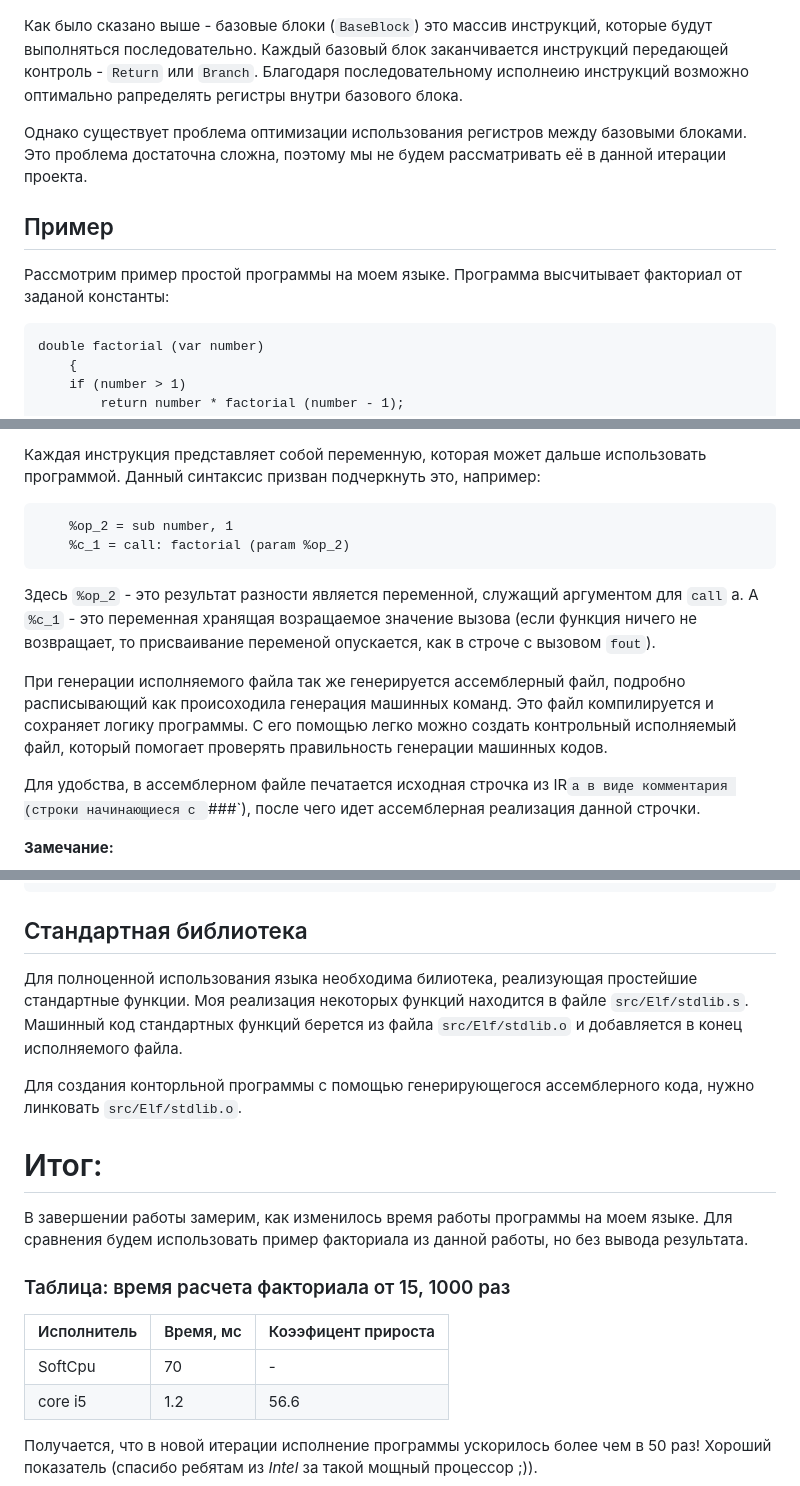
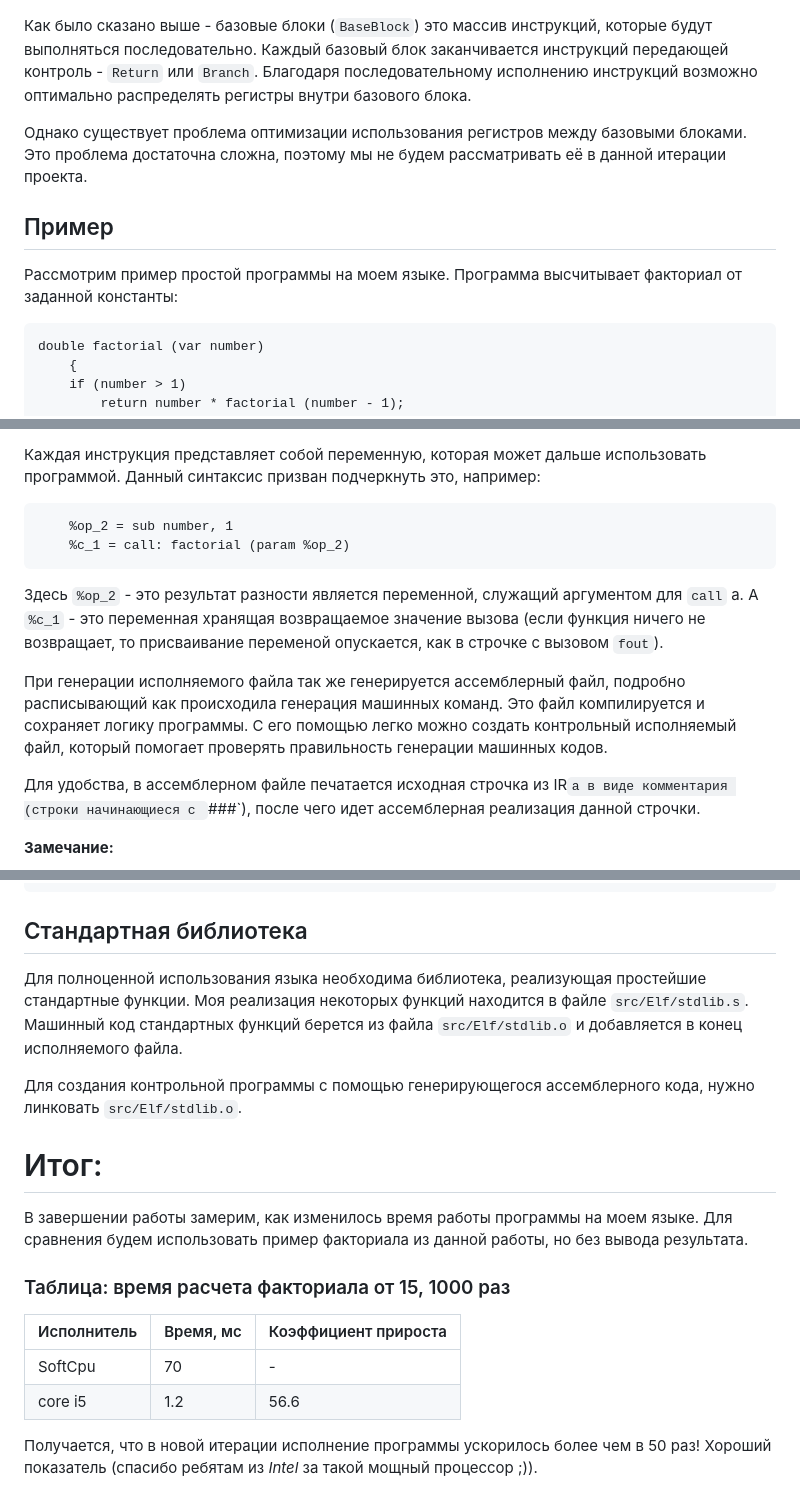
Before and after one commit to ArsenySamoylov/Asm, a Markdown page: x86BackEnd/README.md, 3 parts joined by grey strips. Drawn GitHub-style.

````diff
--- a/x86BackEnd/README.md
+++ b/x86BackEnd/README.md
@@ -52,11 +51,12 @@ IR реализован с помощью классов и наследован
 Как было сказано выше - базовые блоки (`BaseBlock`) это массив инструкций, которые будут выполняться последовательно. Каждый базовый блок заканчивается инструкций передающей контроль - `Return` или `Branch`.
-Благодаря последовательному исполнеию инструкций возможно оптимально рапределять регистры внутри базового блока.
+Благодаря последовательному исполнению инструкций возможно оптимально распределять регистры внутри базового блока.
 
 Однако существует проблема оптимизации использования регистров между базовыми блоками. Это проблема достаточна сложна, поэтому мы не будем рассматривать её в данной итерации проекта.
 
 ## Пример
 Рассмотрим пример простой программы на моем языке.
-Программа высчитывает факториал от заданой константы:
+Программа высчитывает факториал от заданной константы:
+
 ```
 double factorial (var number)
     {
@@ -110,12 +110,12 @@ entry_main:
 Каждая инструкция представляет собой переменную, которая может дальше использовать программой. Данный синтаксис призван подчеркнуть это, например:
 
 ```
-	%op_2 = sub number, 1
-	%c_1 = call: factorial (param %op_2)
+    %op_2 = sub number, 1
+    %c_1 = call: factorial (param %op_2)
 ```
-Здесь `%op_2` -  это результат разности является переменной, служащий аргументом для `call` a. А `%c_1` - это переменная хранящая возращаемое значение вызова (если функция ничего не возвращает, то  присваивание переменой опускается, как в строче с вызовом `fout`).
+Здесь `%op_2` -  это результат разности является переменной, служащий аргументом для `call` a. А `%c_1` - это переменная хранящая возвращаемое значение вызова (если функция ничего не возвращает, то  присваивание переменой опускается, как в строчке с вызовом `fout`).
 
-При генерации исполняемого файла так же генерируется ассемблерный файл, подробно расписывающий как происоходила генерация машинных команд. Это файл компилируется и сохраняет логику программы. С его помощью легко можно создать контрольный исполняемый файл, который помогает проверять правильность генерации машинных кодов.
+При генерации исполняемого файла так же генерируется ассемблерный файл, подробно расписывающий как происходила генерация машинных команд. Это файл компилируется и сохраняет логику программы. С его помощью легко можно создать контрольный исполняемый файл, который помогает проверять правильность генерации машинных кодов.
 
 Для удобства, в ассемблерном файле печатается исходная строчка из IR`a в виде комментария (строки начинающиеся с `###`), после чего идет ассемблерная реализация данной строчки.
 
@@ -321,19 +321,19 @@ entry_main:
 ```
 
 ## Стандартная библиотека
-Для полноценной использования языка необходима билиотека, реализующая простейшие стандартные функции. Моя реализация некоторых функций находится в файле `src/Elf/stdlib.s`.
+Для полноценной использования языка необходима библиотека, реализующая простейшие стандартные функции. Моя реализация некоторых функций находится в файле `src/Elf/stdlib.s`.
 Машинный код стандартных функций берется из файла `src/Elf/stdlib.o` и добавляется в конец  исполняемого файла.
 
-Для создания конторльной программы с помощью генерирующегося ассемблерного кода, нужно линковать `src/Elf/stdlib.o`.
+Для создания контрольной программы с помощью генерирующегося ассемблерного кода, нужно линковать `src/Elf/stdlib.o`.
 
 # Итог:
 В завершении работы замерим, как изменилось время работы программы на моем языке. Для сравнения будем использовать пример факториала из данной работы, но без вывода результата.
 
 ### Таблица: время расчета факториала от 15, 1000 раз
 
-Исполнитель |Время, мс | Коээфицент прироста
+Исполнитель |Время, мс | Коэффициент прироста
 ------------|----------|--------------------
-SoftCpu     | 70   	   | -
+SoftCpu     | 70       | -
 core i5     | 1.2      | 56.6
 
 Получается, что в новой итерации исполнение программы ускорилось более чем в 50 раз! Хороший показатель (спасибо ребятам из *Intel* за такой мощный процессор ;)).
````
Also changed, not shown: other parts of x86BackEnd/README.md (+17 -18 lines).
